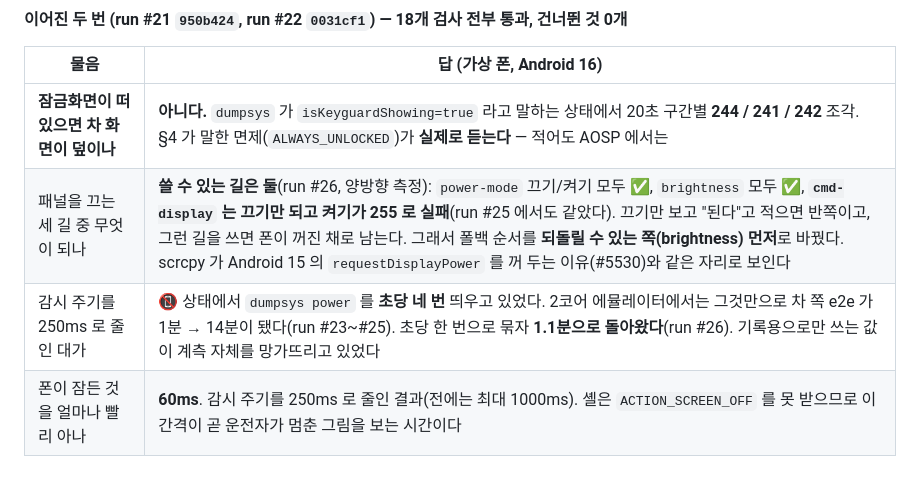
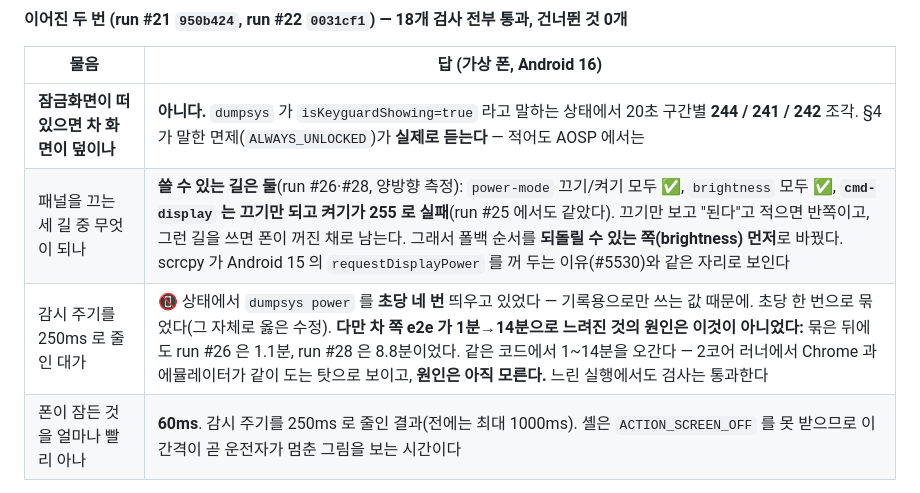
Before and after one commit to paikku/whoareyou, a Markdown page: docs/verification-log.md, the part around the change. Rendered like a GitHub page.

Commit message:
앞선 주장을 정정한다: e2e 가 느려진 원인은 dumpsys 가 아니었다
run #26 에서 1.1분으로 돌아온 것을 보고 "초당 네 번 띄우던 dumpsys 가 원인"이라고 적었다.
run #28 이 그것을 반증한다 — 같은 수정이 들어간 채로 8.8분이다. 같은 코드에서 1분과 14분을
오간다는 뜻이고, 2코어 러너에서 Chrome 과 에뮬레이터가 같이 도는 탓으로 보이지만 확인된 것은
아니다. 모르는 것은 모른다고 적는다.

dumpsys 를 묶은 것 자체는 그대로 둔다. 기록용으로만 쓰는 값 때문에 초당 네 번 프로세스를 띄울
이유는 어차피 없다.

Co-Authored-By: Claude Opus 5 <noreply@anthropic.com>
Claude-Session: https://claude.ai/code/session_01YXibUXrKP2yAG1ADCPJvBK

```diff
--- a/docs/verification-log.md
+++ b/docs/verification-log.md
@@ -325,8 +325,8 @@ logcat 의 `Ignoring call to PowerManager.userActivity()` 유무로 해야 하
 | 물음 | 답 (가상 폰, Android 16) |
 |---|---|
 | **잠금화면이 떠 있으면 차 화면이 덮이나** | **아니다.** `dumpsys` 가 `isKeyguardShowing=true` 라고 말하는 상태에서 20초 구간별 **244 / 241 / 242** 조각. §4 가 말한 면제(`ALWAYS_UNLOCKED`)가 **실제로 듣는다** — 적어도 AOSP 에서는 |
-| 패널을 끄는 세 길 중 무엇이 되나 | **쓸 수 있는 길은 둘**(run #26, 양방향 측정): `power-mode` 끄기/켜기 모두 ✅, `brightness` 모두 ✅, **`cmd-display` 는 끄기만 되고 켜기가 255 로 실패**(run #25 에서도 같았다). 끄기만 보고 "된다"고 적으면 반쪽이고, 그런 길을 쓰면 폰이 꺼진 채로 남는다. 그래서 폴백 순서를 **되돌릴 수 있는 쪽(brightness) 먼저**로 바꿨다. scrcpy 가 Android 15 의 `requestDisplayPower` 를 꺼 두는 이유(#5530)와 같은 자리로 보인다 |
-| 감시 주기를 250ms 로 줄인 대가 | 📵 상태에서 `dumpsys power` 를 **초당 네 번** 띄우고 있었다. 2코어 에뮬레이터에서는 그것만으로 차 쪽 e2e 가 1분 → 14분이 됐다(run #23~#25). 초당 한 번으로 묶자 **1.1분으로 돌아왔다**(run #26). 기록용으로만 쓰는 값이 계측 자체를 망가뜨리고 있었다 |
+| 패널을 끄는 세 길 중 무엇이 되나 | **쓸 수 있는 길은 둘**(run #26·#28, 양방향 측정): `power-mode` 끄기/켜기 모두 ✅, `brightness` 모두 ✅, **`cmd-display` 는 끄기만 되고 켜기가 255 로 실패**(run #25 에서도 같았다). 끄기만 보고 "된다"고 적으면 반쪽이고, 그런 길을 쓰면 폰이 꺼진 채로 남는다. 그래서 폴백 순서를 **되돌릴 수 있는 쪽(brightness) 먼저**로 바꿨다. scrcpy 가 Android 15 의 `requestDisplayPower` 를 꺼 두는 이유(#5530)와 같은 자리로 보인다 |
+| 감시 주기를 250ms 로 줄인 대가 | 📵 상태에서 `dumpsys power` 를 **초당 네 번** 띄우고 있었다 — 기록용으로만 쓰는 값 때문에. 초당 한 번으로 묶었다(그 자체로 옳은 수정). **다만 차 쪽 e2e 가 1분→14분으로 느려진 것의 원인은 이것이 아니었다:** 묶은 뒤에도 run #26 은 1.1분, run #28 은 8.8분이었다. 같은 코드에서 1~14분을 오간다 — 2코어 러너에서 Chrome 과 에뮬레이터가 같이 도는 탓으로 보이고, **원인은 아직 모른다.** 느린 실행에서도 검사는 통과한다 |
 | 폰이 잠든 것을 얼마나 빨리 아나 | **60ms**. 감시 주기를 250ms 로 줄인 결과(전에는 최대 1000ms). 셸은 `ACTION_SCREEN_OFF` 를 못 받으므로 이 간격이 곧 운전자가 멈춘 그림을 보는 시간이다 |
 
 **아직 남은 것(하네스 밖):** 패널이 눈으로 보기에 진짜 어두운가, One UI 8 에서도 같은 답인가
```
